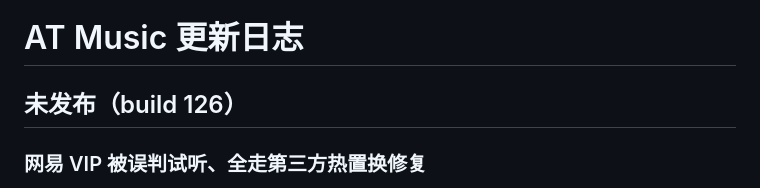
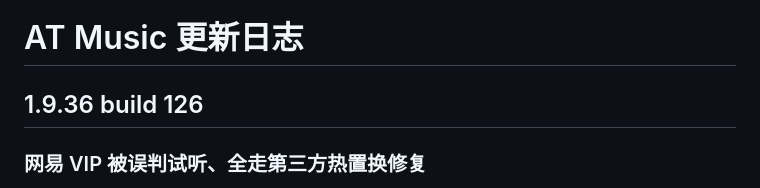
Before and after one commit to ashoru/AT-Music, a Markdown page: CHANGELOG.md, the part around the change. Rendered like a GitHub page.

Commit message:
docs: CHANGELOG 126 定稿

```diff
--- a/CHANGELOG.md
+++ b/CHANGELOG.md
@@ -1,6 +1,6 @@
 # AT Music 更新日志
 
-## 未发布（build 126）
+## 1.9.36 build 126
 
 ### 网易 VIP 被误判试听、全走第三方热置换修复
 - **根因**：试听判定把账号特权描述字段（freeTimeTrialPrivilege，全长响应里也常驻）也算作试听证据，导致全天所有网易解析都被判试听、“官方原生命中”0 次——VIP 歌曲首播全被拉进试听+第三方热置换，开头几秒卡顿、听感像在走三方源；关闭三方源后不卡，反证官方返回的本就是完整音轨（用户实报，-5 日志实证）。
```
